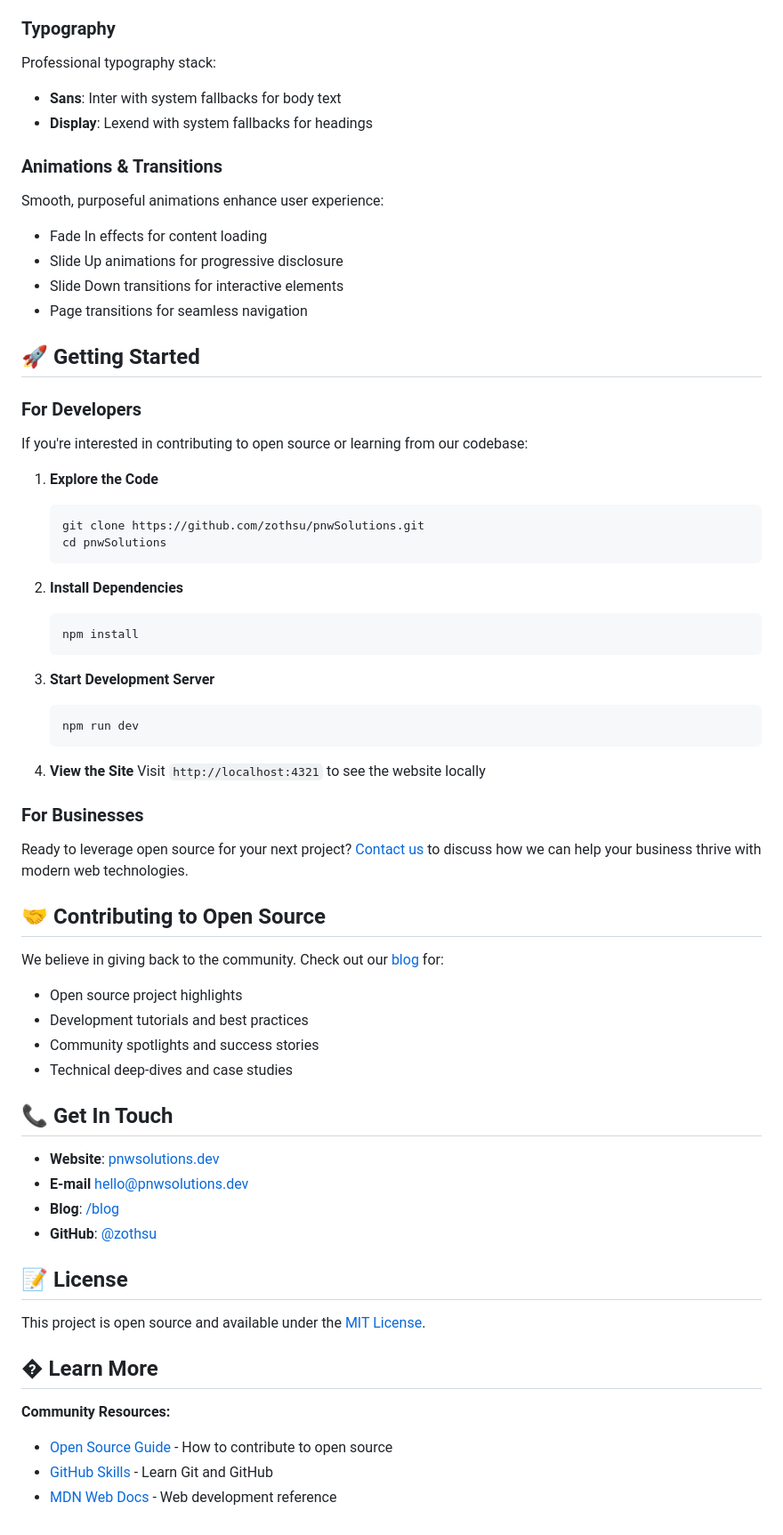
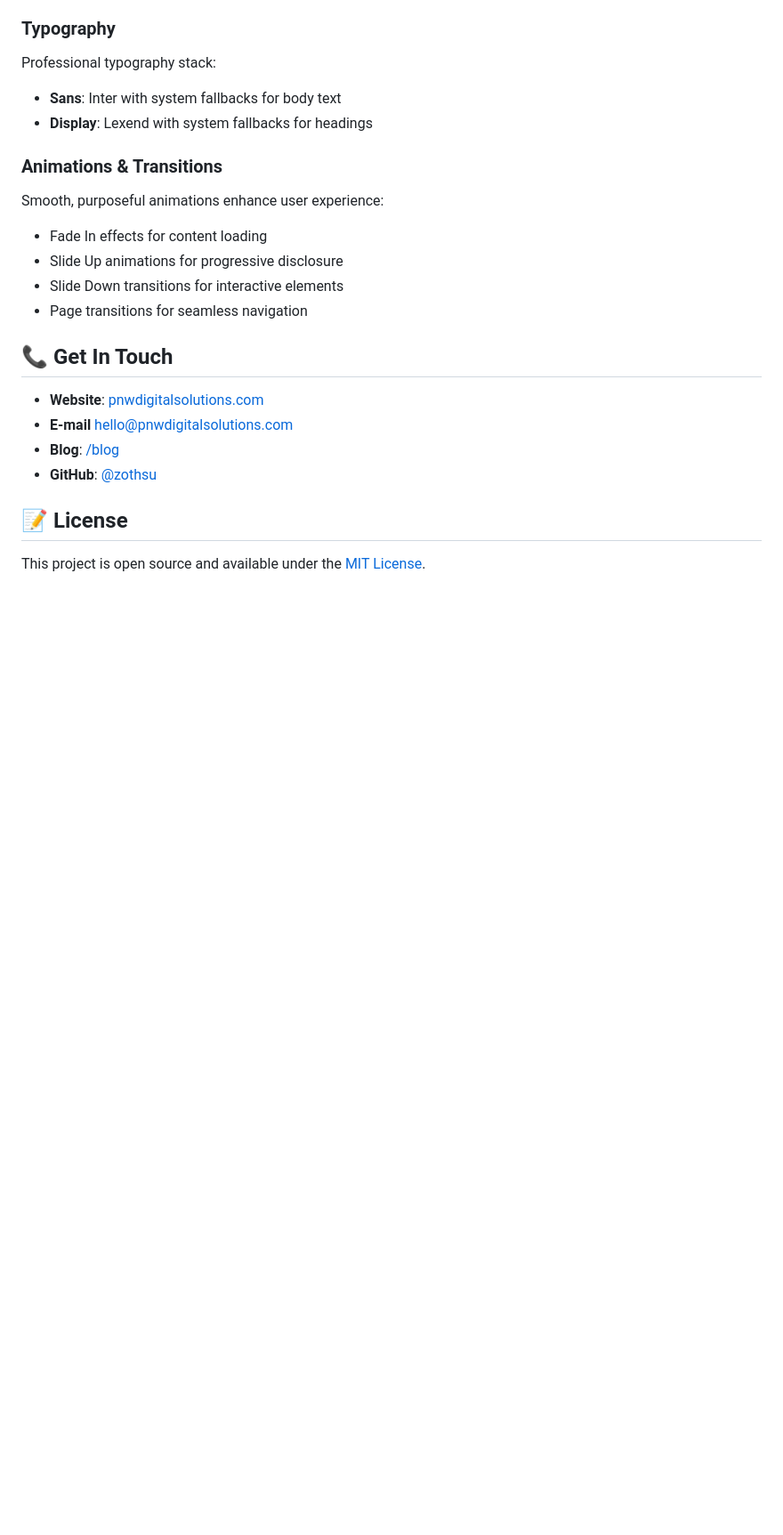
Before and after one commit to zothsu/pnwSolutions, a Markdown page: README.md, the part around one of its changes. Shown at 89% size. Rendered like a GitHub page; blank space fills up the shorter version.

````diff
--- a/README.md
+++ b/README.md
@@ -103,62 +122,13 @@ Smooth, purposeful animations enhance user experience:
 - Slide Down transitions for interactive elements
 - Page transitions for seamless navigation
 
-## 🚀 Getting Started
-
-### For Developers
-
-If you're interested in contributing to open source or learning from our codebase:
-
-1. **Explore the Code**
-
-   ```bash
-   git clone https://github.com/zothsu/pnwSolutions.git
-   cd pnwSolutions
-   ```
-
-2. **Install Dependencies**
-
-   ```bash
-   npm install
-   ```
-
-3. **Start Development Server**
-
-   ```bash
-   npm run dev
-   ```
-
-4. **View the Site**
-   Visit `http://localhost:4321` to see the website locally
-
-### For Businesses
-
-Ready to leverage open source for your next project? [Contact us](/contact) to discuss how we can help your business thrive with modern web technologies.
-
-## 🤝 Contributing to Open Source
-
-We believe in giving back to the community. Check out our [blog](/blog) for:
-
-- Open source project highlights
-- Development tutorials and best practices
-- Community spotlights and success stories
-- Technical deep-dives and case studies
-
 ## 📞 Get In Touch
 
-- **Website**: [pnwsolutions.dev](https://pnwsolutions.dev)
-- **E-mail** [hello@pnwsolutions.dev](mailto:hello@pnwsolutions.dev)
+- **Website**: [pnwdigitalsolutions.com](https://pnwdigitalsolutions.com)
+- **E-mail** [hello@pnwdigitalsolutions.com](mailto:hello@pnwdigitalsolutions.com)
 - **Blog**: [/blog](/blog)
 - **GitHub**: [@zothsu](https://github.com/zothsu)
 
 ## 📝 License
 
 This project is open source and available under the [MIT License](LICENSE).
-
-## � Learn More
-
-**Community Resources:**
-
-- [Open Source Guide](https://opensource.guide/) - How to contribute to open source
-- [GitHub Skills](https://skills.github.com/) - Learn Git and GitHub
-- [MDN Web Docs](https://developer.mozilla.org/) - Web development reference
````
Also changed, not shown: other parts of README.md (+24 -5 lines).
